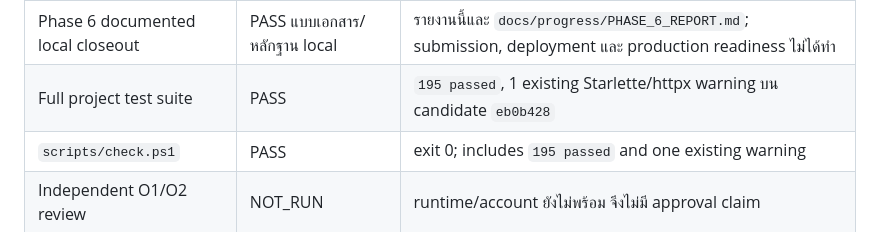
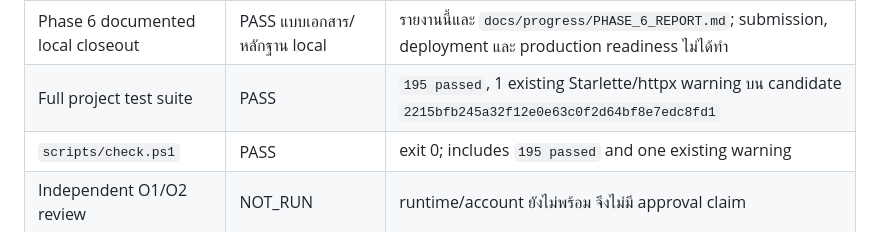
Before and after one commit to siriponsri/ResultScope, a Markdown page: RELEASE_CHECKLIST.md, the part around the change. Drawn GitHub-style.

Commit message:
Correct final candidate references

```diff
--- a/RELEASE_CHECKLIST.md
+++ b/RELEASE_CHECKLIST.md
@@ -22,7 +22,7 @@
 | Public-reference runtime integration | PASS แบบ offline/local | `PUBLIC_REFERENCE_ENABLED=true` ใช้ adapter, citation allowlist, no-hit/corrupt abstention และ sync/SSE parity; ไม่ใช่ business approval |
 | Phase 5 first-use UX | PASS แบบ mocked/local | หน้า home จริงมี question/upload, OCR correction, retry/reset และ browser evidence; human comprehension และ live quality ยัง NOT_RUN |
 | Phase 6 documented local closeout | PASS แบบเอกสาร/หลักฐาน local | รายงานนี้และ `docs/progress/PHASE_6_REPORT.md`; submission, deployment และ production readiness ไม่ได้ทำ |
-| Full project test suite | PASS | `195 passed`, 1 existing Starlette/httpx warning บน candidate `eb0b428` |
+| Full project test suite | PASS | `195 passed`, 1 existing Starlette/httpx warning บน candidate `2215bfb245a32f12e0e63c0f2d64bf8e7edc8fd1` |
 | `scripts/check.ps1` | PASS | exit 0; includes `195 passed` and one existing warning |
 | Independent O1/O2 review | NOT_RUN | runtime/account ยังไม่พร้อม จึงไม่มี approval claim |
 | Live provider verification | NOT_RUN | ไม่มี key จริงตาม owner instruction และไม่มี external call |
```
Also changed, not shown: docs/progress/PHASE_6_REPORT.md (+1 -1 lines).
